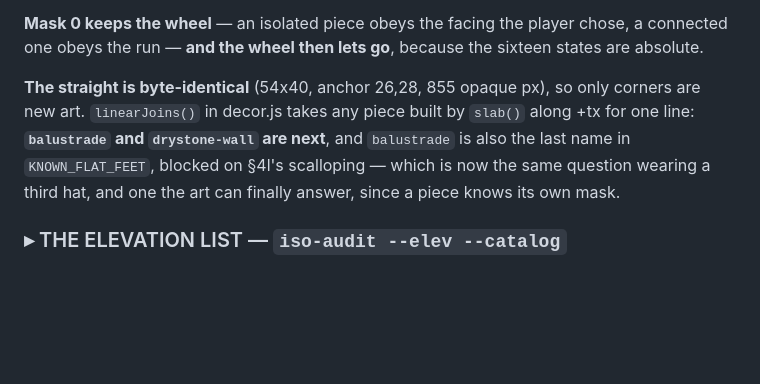
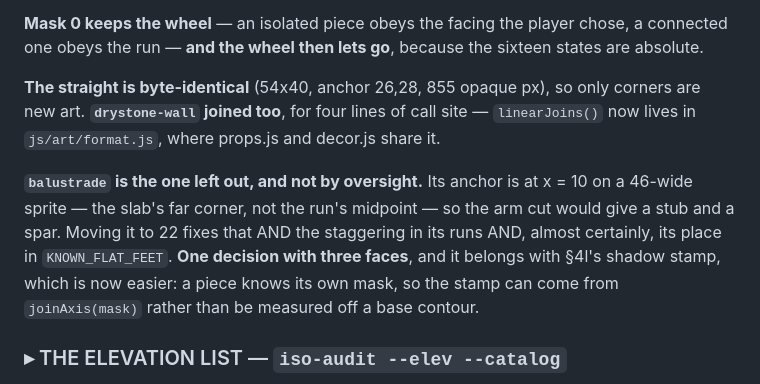
Before and after one commit to Syntaxswine/glades-of-arcadia, a Markdown page: proposals/BACKLOG.md, the part around the change. Drawn GitHub-style; blank space fills up the shorter version.

```diff
--- a/proposals/BACKLOG.md
+++ b/proposals/BACKLOG.md
@@ -717,11 +717,17 @@ chose, a connected one obeys the run — **and the wheel then lets go**, because
 the sixteen states are absolute.
 
 **The straight is byte-identical** (54x40, anchor 26,28, 855 opaque px), so
-only corners are new art. `linearJoins()` in decor.js takes any piece built by
-`slab()` along +tx for one line: **`balustrade` and `drystone-wall` are next**,
-and `balustrade` is also the last name in `KNOWN_FLAT_FEET`, blocked on §4l's
-scalloping — which is now the same question wearing a third hat, and one the
-art can finally answer, since a piece knows its own mask.
+only corners are new art. **`drystone-wall` joined too**, for four lines of
+call site — `linearJoins()` now lives in `js/art/format.js`, where props.js and
+decor.js share it.
+
+**`balustrade` is the one left out, and not by oversight.** Its anchor is at
+x = 10 on a 46-wide sprite — the slab's far corner, not the run's midpoint —
+so the arm cut would give a stub and a spar. Moving it to 22 fixes that AND the
+staggering in its runs AND, almost certainly, its place in `KNOWN_FLAT_FEET`.
+**One decision with three faces**, and it belongs with §4l's shadow stamp,
+which is now easier: a piece knows its own mask, so the stamp can come from
+`joinAxis(mask)` rather than be measured off a base contour.
 
 ### ▸ THE ELEVATION LIST — `iso-audit --elev --catalog`
 
```
Also changed, not shown: proposals/HANDOFF-THE-FIRST-GLADE-2026-07-31.md (+22 -7 lines).
